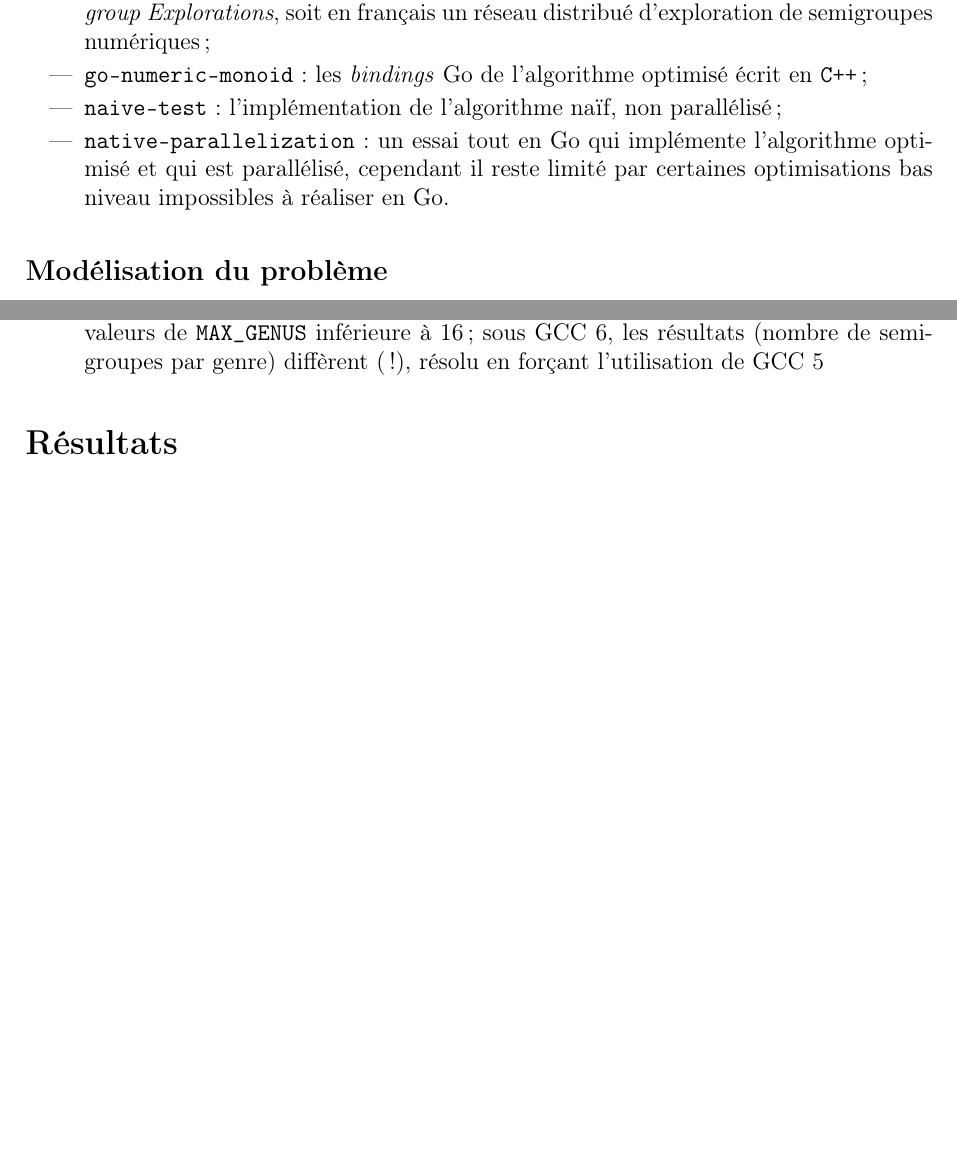
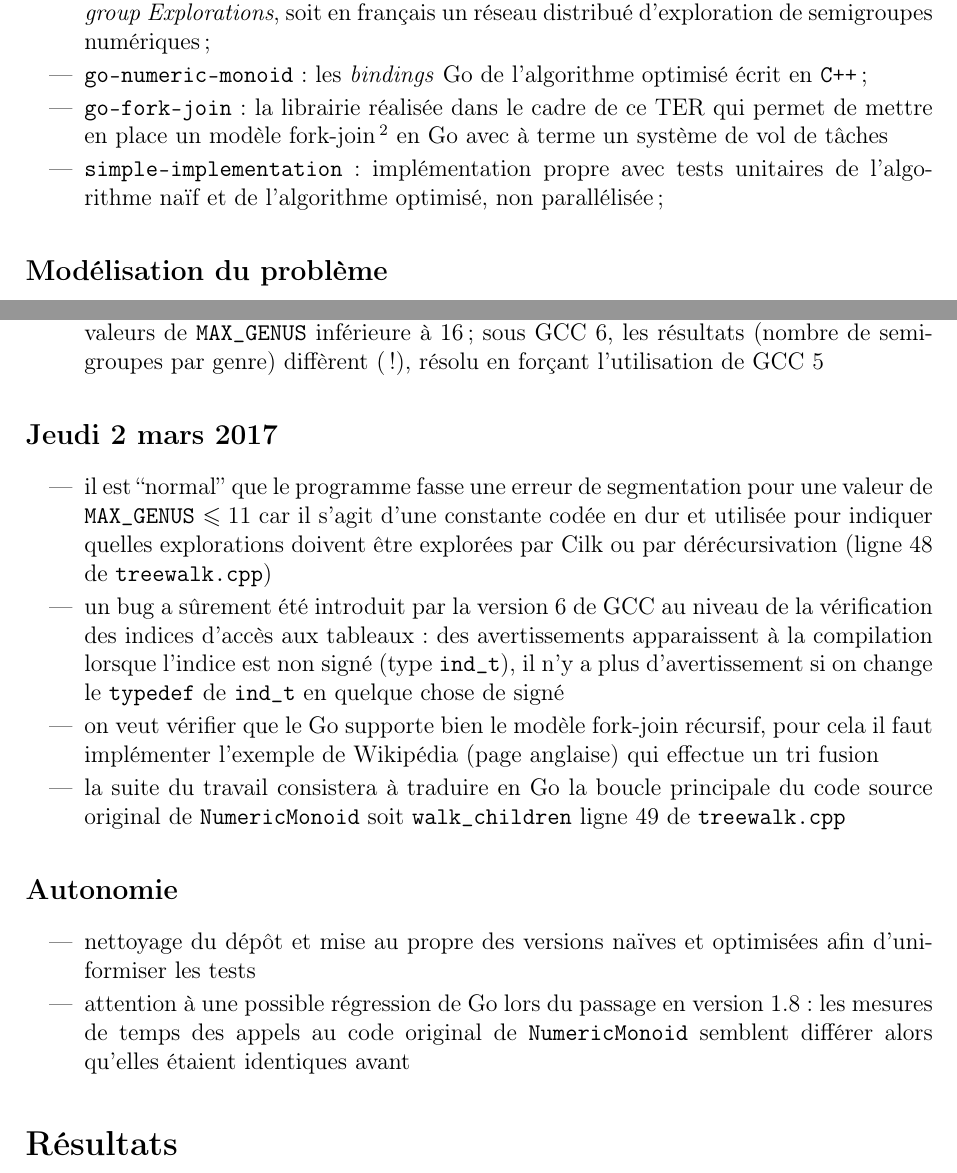
Before and after one commit to efournival/ter-lri, a LaTeX document (rapport/rapport.tex): two parts of pages 2 and 6 of 6, joined at a grey line, cut so that both start at the same text, the shorter picture padded with empty space. Compiled offline with pdfLaTeX.

Commit message:
rapport et avancement

```diff
--- a/rapport/rapport.tex
+++ b/rapport/rapport.tex
@@ -86,8 +86,8 @@ Le dépôt contient plusieurs dossiers :
 \begin{itemize}
 	\item	\texttt{danse} : la version finale nommée DANSE pour \emph{Distributed Array of Numerical Semigroup Explorations}, soit en français un réseau distribué d'exploration de semigroupes numériques;
 	\item	\texttt{go-numeric-monoid} : les \emph{bindings} Go de l'algorithme optimisé écrit en \texttt{C++};
-	\item	\texttt{naive-test} : l'implémentation de l'algorithme naïf, non parallélisé;
-	\item	\texttt{native-parallelization} : un essai tout en Go qui implémente l'algorithme optimisé et qui est parallélisé, cependant il reste limité par certaines optimisations bas niveau impossibles à réaliser en Go.
+	\item	\texttt{go-fork-join} : la librairie réalisée dans le cadre de ce TER qui permet de mettre en place un modèle fork-join\footnote{\url{https://en.wikipedia.org/wiki/Fork-join_model}} en Go avec à terme un système de vol de tâches
+	\item	\texttt{simple-implementation} : implémentation propre avec tests unitaires de l'algorithme naïf et de l'algorithme optimisé, non parallélisée;
 \end{itemize}
 
 \subsection*{Modélisation du problème}
@@ -237,6 +237,20 @@ Installation au LRI, explications :
 	\item	problèmes rencontrés : \texttt{NumericMonoid} fait une erreur de segmentation pour des valeurs de \texttt{MAX\_GENUS} inférieure à 16; sous GCC 6, les résultats (nombre de semigroupes par genre) diffèrent (!), résolu en forçant l'utilisation de GCC 5
 \end{itemize}
 
+\subsection*{Jeudi 2 mars 2017}
+\begin{itemize}
+	\item	il est ``normal'' que le programme fasse une erreur de segmentation pour une valeur de \texttt{MAX\_GENUS} $\leq 11$ car il s'agit d'une constante codée en dur et utilisée pour indiquer quelles explorations doivent être explorées par Cilk ou par dérécursivation (ligne 48 de \texttt{treewalk.cpp})
+	\item	un bug a sûrement été introduit par la version 6 de GCC au niveau de la vérification des indices d'accès aux tableaux : des avertissements apparaissent à la compilation lorsque l'indice est non signé (type \texttt{ind\_t}), il n'y a plus d'avertissement si on change le \texttt{typedef} de \texttt{ind\_t} en quelque chose de signé
+	\item	on veut vérifier que le Go supporte bien le modèle fork-join récursif, pour cela il faut implémenter l'exemple de Wikipédia (page anglaise) qui effectue un tri fusion
+	\item	la suite du travail consistera à traduire en Go la boucle principale du code source original de \texttt{NumericMonoid} soit \texttt{walk\_children} ligne 49 de \texttt{treewalk.cpp}
+\end{itemize}
+
+\subsection*{Autonomie}
+\begin{itemize}
+	\item	nettoyage du dépôt et mise au propre des versions naïves et optimisées afin d'uniformiser les tests
+	\item	attention à une possible régression de Go lors du passage en version 1.8 : les mesures de temps des appels au code original de \texttt{NumericMonoid} semblent différer alors qu'elles étaient identiques avant
+\end{itemize}
+
 \section*{Résultats}
 
 \section*{Conclusion}
```
Also changed, not shown: README.md, rapport/rapport.pdf.
